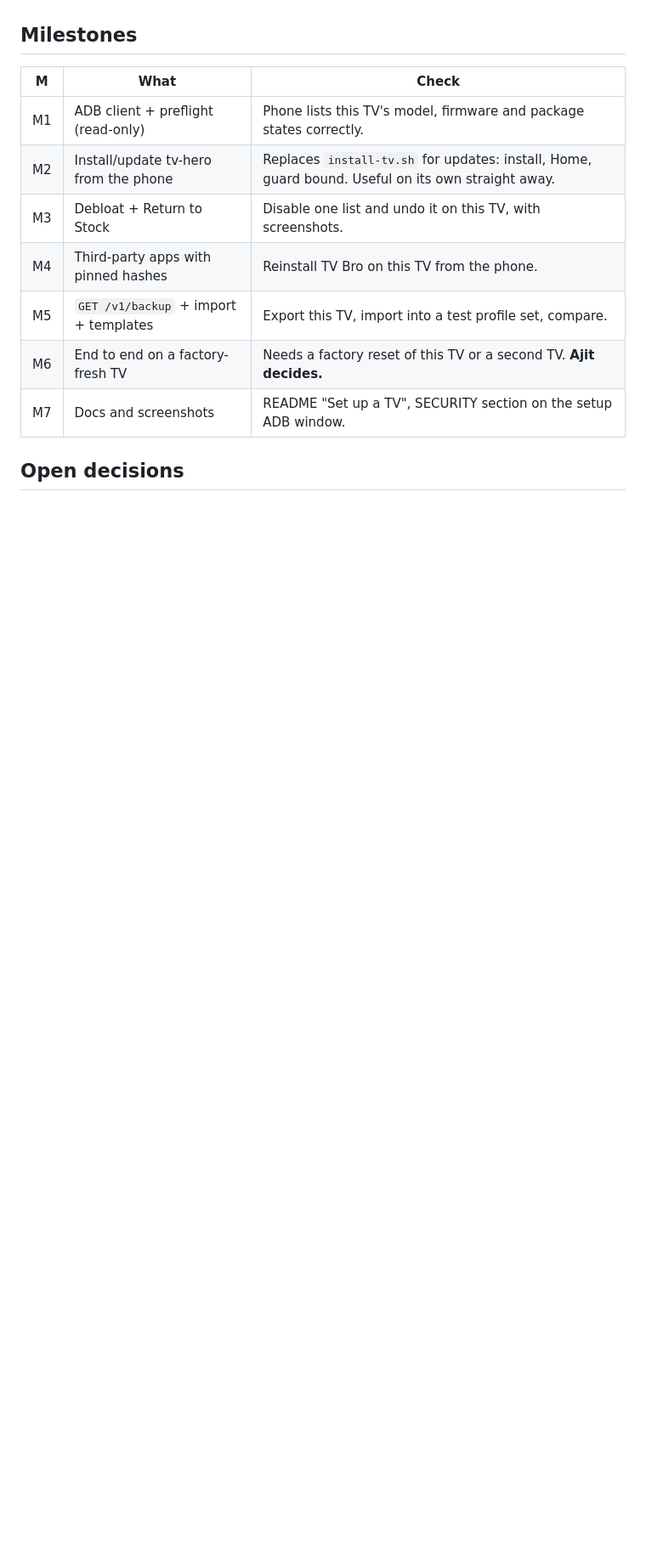
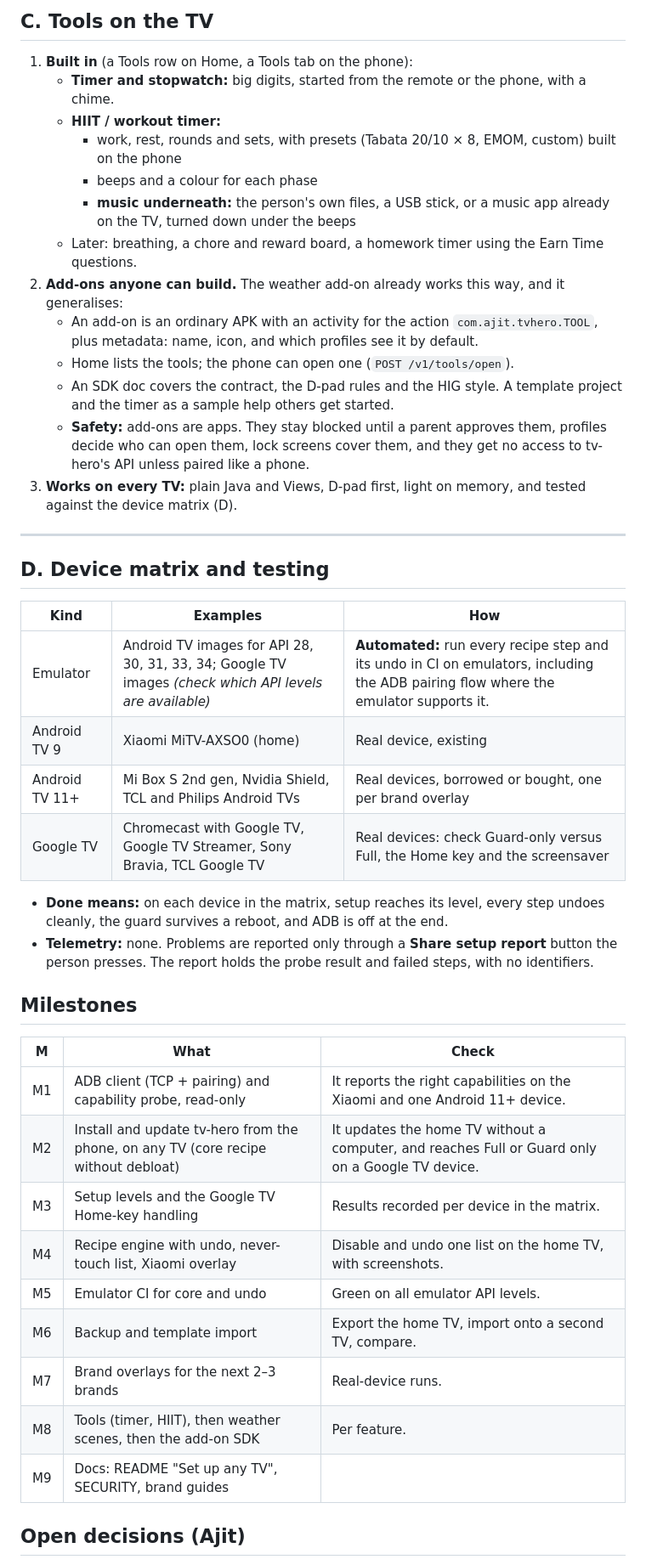
Before and after one commit to ajitpal/tv-hero, a Markdown page: docs/PHASE3.md, the part around one of its changes. Shown at 85% size. Rendered like a GitHub page; blank space fills up the shorter version.

```diff
--- a/docs/PHASE3.md
+++ b/docs/PHASE3.md
@@ -74,15 +130,46 @@ Phone app ──ADB over TCP :5555 (home Wi-Fi, setup only)──▶ TV
+## C. Tools on the TV
+
+1. **Built in** (a Tools row on Home, a Tools tab on the phone):
+   - **Timer and stopwatch:** big digits, started from the remote or the phone, with a chime.
+   - **HIIT / workout timer:**
+     - work, rest, rounds and sets, with presets (Tabata 20/10 × 8, EMOM, custom) built on the phone
+     - beeps and a colour for each phase
+     - **music underneath:** the person's own files, a USB stick, or a music app already on the TV, turned down under the beeps
+   - Later: breathing, a chore and reward board, a homework timer using the Earn Time questions.
+2. **Add-ons anyone can build.** The weather add-on already works this way, and it generalises:
+   - An add-on is an ordinary APK with an activity for the action `com.ajit.tvhero.TOOL`, plus metadata: name, icon, and which profiles see it by default.
+   - Home lists the tools; the phone can open one (`POST /v1/tools/open`).
+   - An SDK doc covers the contract, the D-pad rules and the HIG style. A template project and the timer as a sample help others get started.
+   - **Safety:** add-ons are apps. They stay blocked until a parent approves them, profiles decide who can open them, lock screens cover them, and they get no access to tv-hero's API unless paired like a phone.
+3. **Works on every TV:** plain Java and Views, D-pad first, light on memory, and tested against the device matrix (D).
+
+---
+
+## D. Device matrix and testing
+
+| Kind | Examples | How |
+|---|---|---|
+| Emulator | Android TV images for API 28, 30, 31, 33, 34; Google TV images *(check which API levels are available)* | **Automated:** run every recipe step and its undo in CI on emulators, including the ADB pairing flow where the emulator supports it. |
+| Android TV 9 | Xiaomi MiTV-AXSO0 (home) | Real device, existing |
+| Android TV 11+ | Mi Box S 2nd gen, Nvidia Shield, TCL and Philips Android TVs | Real devices, borrowed or bought, one per brand overlay |
+| Google TV | Chromecast with Google TV, Google TV Streamer, Sony Bravia, TCL Google TV | Real devices: check Guard-only versus Full, the Home key and the screensaver |
+
+- **Done means:** on each device in the matrix, setup reaches its level, every step undoes cleanly, the guard survives a reboot, and ADB is off at the end.
+- **Telemetry:** none. Problems are reported only through a **Share setup report** button the person presses. The report holds the probe result and failed steps, with no identifiers.
 
 ## Milestones
 
 | M | What | Check |
 |---|---|---|
-| M1 | ADB client + preflight (read-only) | Phone lists this TV's model, firmware and package states correctly. |
-| M2 | Install/update tv-hero from the phone | Replaces `install-tv.sh` for updates: install, Home, guard bound. Useful on its own straight away. |
-| M3 | Debloat + Return to Stock | Disable one list and undo it on this TV, with screenshots. |
-| M4 | Third-party apps with pinned hashes | Reinstall TV Bro on this TV from the phone. |
-| M5 | `GET /v1/backup` + import + templates | Export this TV, import into a test profile set, compare. |
-| M6 | End to end on a factory-fresh TV | Needs a factory reset of this TV or a second TV. **Ajit decides.** |
-| M7 | Docs and screenshots | README "Set up a TV", SECURITY section on the setup ADB window. |
+| M1 | ADB client (TCP + pairing) and capability probe, read-only | It reports the right capabilities on the Xiaomi and one Android 11+ device. |
+| M2 | Install and update tv-hero from the phone, on any TV (core recipe without debloat) | It updates the home TV without a computer, and reaches Full or Guard only on a Google TV device. |
+| M3 | Setup levels and the Google TV Home-key handling | Results recorded per device in the matrix. |
+| M4 | Recipe engine with undo, never-touch list, Xiaomi overlay | Disable and undo one list on the home TV, with screenshots. |
+| M5 | Emulator CI for core and undo | Green on all emulator API levels. |
+| M6 | Backup and template import | Export the home TV, import onto a second TV, compare. |
+| M7 | Brand overlays for the next 2–3 brands | Real-device runs. |
+| M8 | Tools (timer, HIIT), then weather scenes, then the add-on SDK | Per feature. |
+| M9 | Docs: README "Set up any TV", SECURITY, brand guides | |
 
-## Open decisions
+## Open decisions (Ajit)
 
```
Also changed, not shown: other parts of docs/PHASE3.md (+119 -108 lines).
